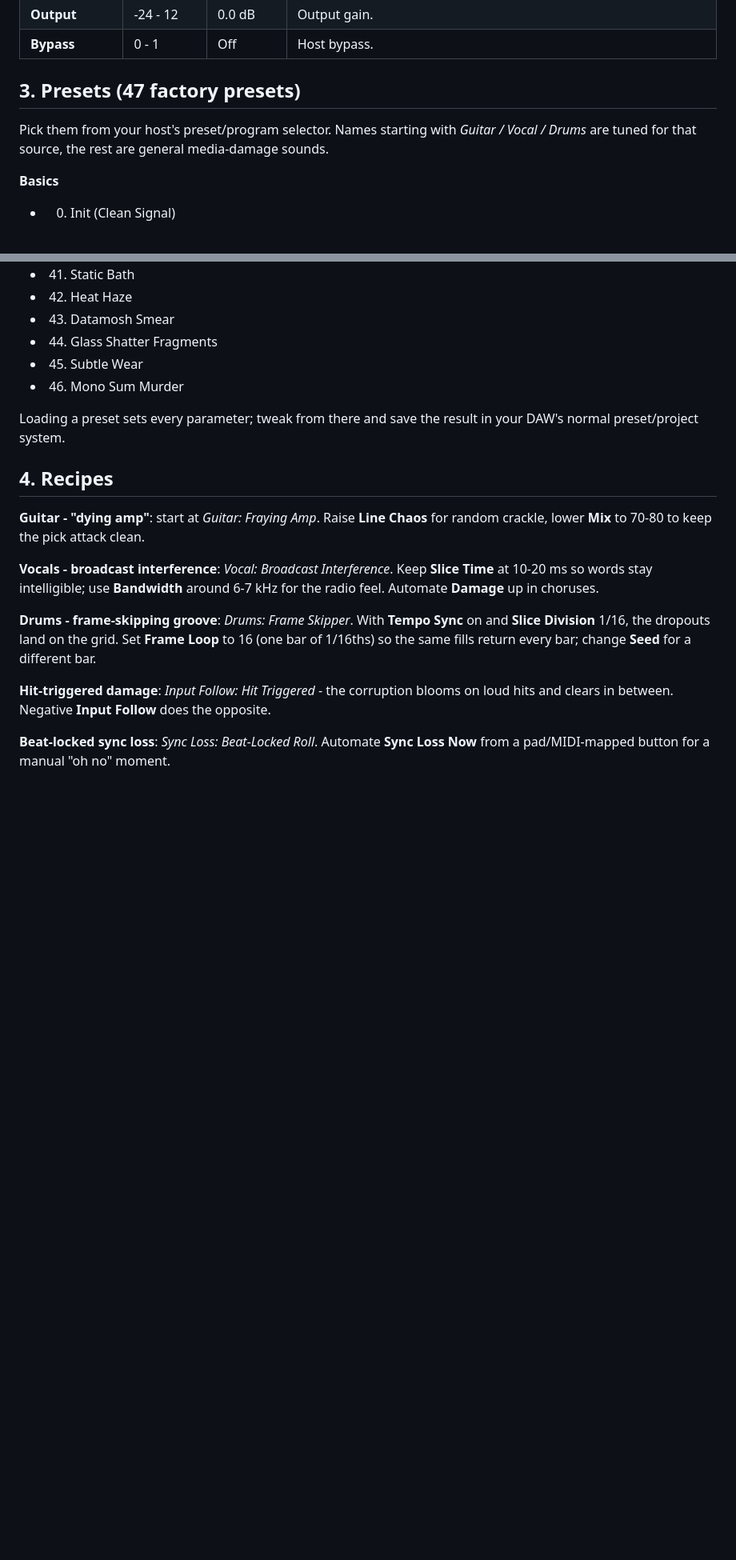
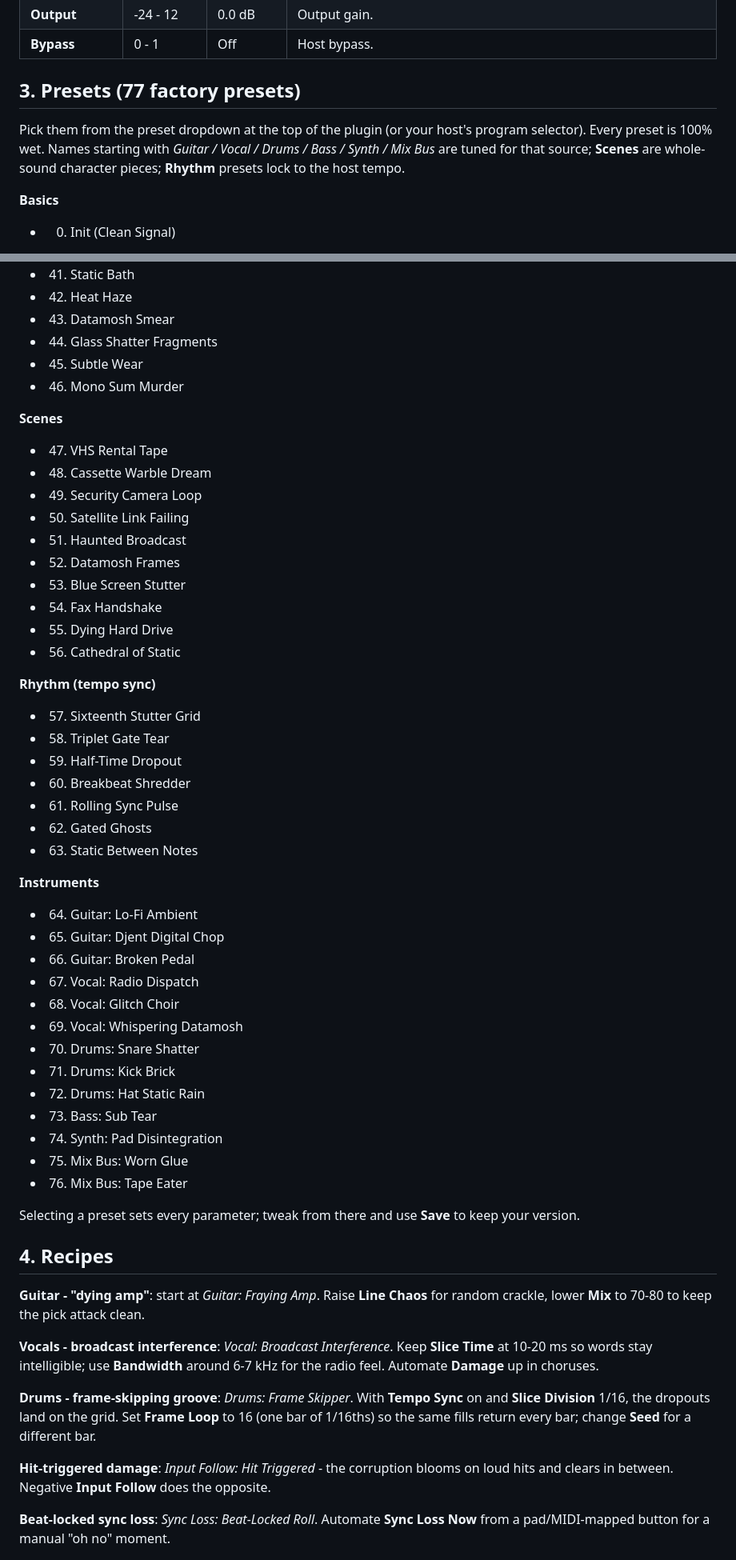
Before and after one commit to atruenut/Rasterdamage, a Markdown page: GUIDE.md, 2 parts joined by grey strips. Shown at 80% size. GitHub-like rendering; blank space fills up the shorter version.

```diff
--- a/GUIDE.md
+++ b/GUIDE.md
@@ -95,9 +101,9 @@ The plugin adds a fixed 2-sample latency (reported to your host) so the dry sign
 | **Output** | -24 - 12 | 0.0 dB | Output gain. |
 | **Bypass** | 0 - 1 | Off  | Host bypass. |
 
-## 3. Presets (47 factory presets)
+## 3. Presets (77 factory presets)
 
-Pick them from your host's preset/program selector. Names starting with *Guitar / Vocal / Drums* are tuned for that source, the rest are general media-damage sounds.
+Pick them from the preset dropdown at the top of the plugin (or your host's program selector). Every preset is 100% wet. Names starting with *Guitar / Vocal / Drums / Bass / Synth / Mix Bus* are tuned for that source; **Scenes** are whole-sound character pieces; **Rhythm** presets lock to the host tempo.
 
 **Basics**
 
@@ -170,7 +176,46 @@ Pick them from your host's preset/program selector. Names starting with *Guitar
 - 45. Subtle Wear
 - 46. Mono Sum Murder
 
-Loading a preset sets every parameter; tweak from there and save the result in your DAW's normal preset/project system.
+**Scenes**
+
+- 47. VHS Rental Tape
+- 48. Cassette Warble Dream
+- 49. Security Camera Loop
+- 50. Satellite Link Failing
+- 51. Haunted Broadcast
+- 52. Datamosh Frames
+- 53. Blue Screen Stutter
+- 54. Fax Handshake
+- 55. Dying Hard Drive
+- 56. Cathedral of Static
+
+**Rhythm (tempo sync)**
+
+- 57. Sixteenth Stutter Grid
+- 58. Triplet Gate Tear
+- 59. Half-Time Dropout
+- 60. Breakbeat Shredder
+- 61. Rolling Sync Pulse
+- 62. Gated Ghosts
+- 63. Static Between Notes
+
+**Instruments**
+
+- 64. Guitar: Lo-Fi Ambient
+- 65. Guitar: Djent Digital Chop
+- 66. Guitar: Broken Pedal
+- 67. Vocal: Radio Dispatch
+- 68. Vocal: Glitch Choir
+- 69. Vocal: Whispering Datamosh
+- 70. Drums: Snare Shatter
+- 71. Drums: Kick Brick
+- 72. Drums: Hat Static Rain
+- 73. Bass: Sub Tear
+- 74. Synth: Pad Disintegration
+- 75. Mix Bus: Worn Glue
+- 76. Mix Bus: Tape Eater
+
+Selecting a preset sets every parameter; tweak from there and use **Save** to keep your version.
 
 ## 4. Recipes
 
```
Also changed, not shown: other parts of GUIDE.md (+9 -3 lines), README.md (+30 -19 lines), docs/interface-2.png (deleted), docs/interface.png, 15 other files.
